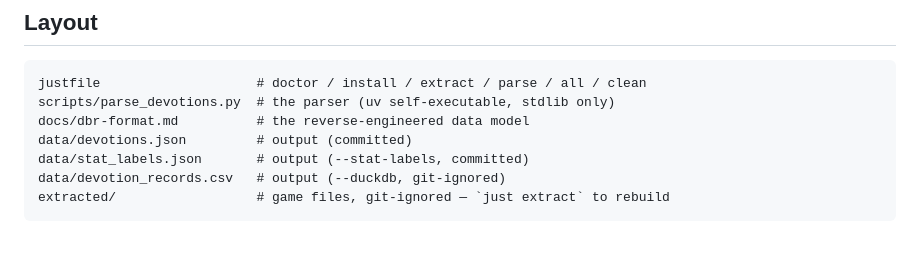
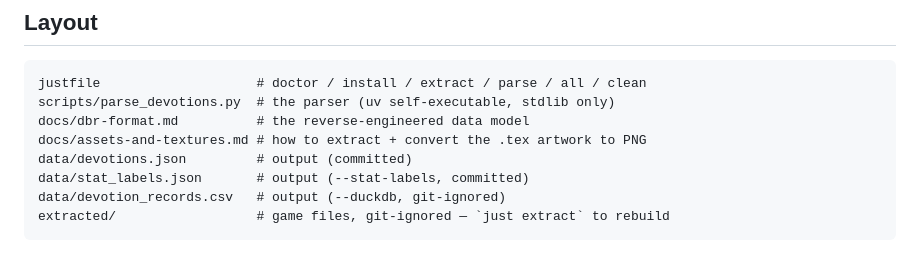
Before and after one commit to tednaleid/grimdawn-devotions, a Markdown page: README.md, the part around the change. Rendered like a GitHub page.

```diff
--- a/README.md
+++ b/README.md
@@ -154,6 +154,7 @@ and the swapped-in `devotions.json` is current. Bump `GD_VERSION` to taste.
 justfile                    # doctor / install / extract / parse / all / clean
 scripts/parse_devotions.py  # the parser (uv self-executable, stdlib only)
 docs/dbr-format.md          # the reverse-engineered data model
+docs/assets-and-textures.md # how to extract + convert the .tex artwork to PNG
 data/devotions.json         # output (committed)
 data/stat_labels.json       # output (--stat-labels, committed)
 data/devotion_records.csv   # output (--duckdb, git-ignored)
```
Also changed, not shown: docs/assets-and-textures.md (added, +113 -0 lines), docs/dbr-format.md (+3 -1 lines).
